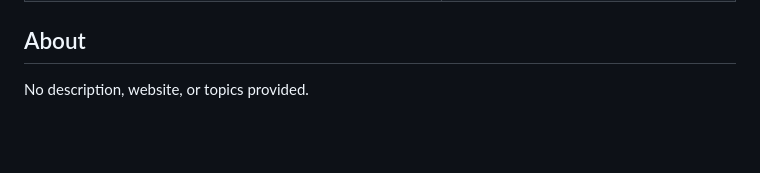
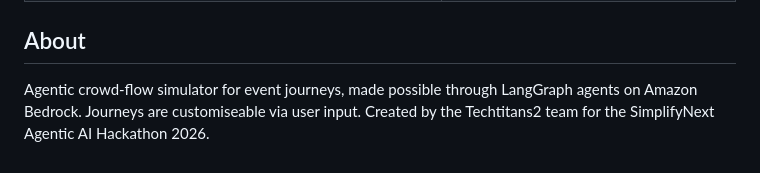
Before and after one commit to chinanagooo/kallangflow, a Markdown page: README.md, the part around the change. Drawn GitHub-style; blank space fills up the shorter version.

Commit message:
Update project description in README.md
Added a project description and details about its functionality.

```diff
--- a/README.md
+++ b/README.md
@@ -314,4 +314,4 @@ agent's own reasoning/recommendation calls are skipped, with a clear
 
 ## About
 
-No description, website, or topics provided.
+Agentic crowd-flow simulator for event journeys, made possible through LangGraph agents on Amazon Bedrock. Journeys are customiseable via user input. Created by the Techtitans2 team for the SimplifyNext Agentic AI Hackathon 2026.
```
